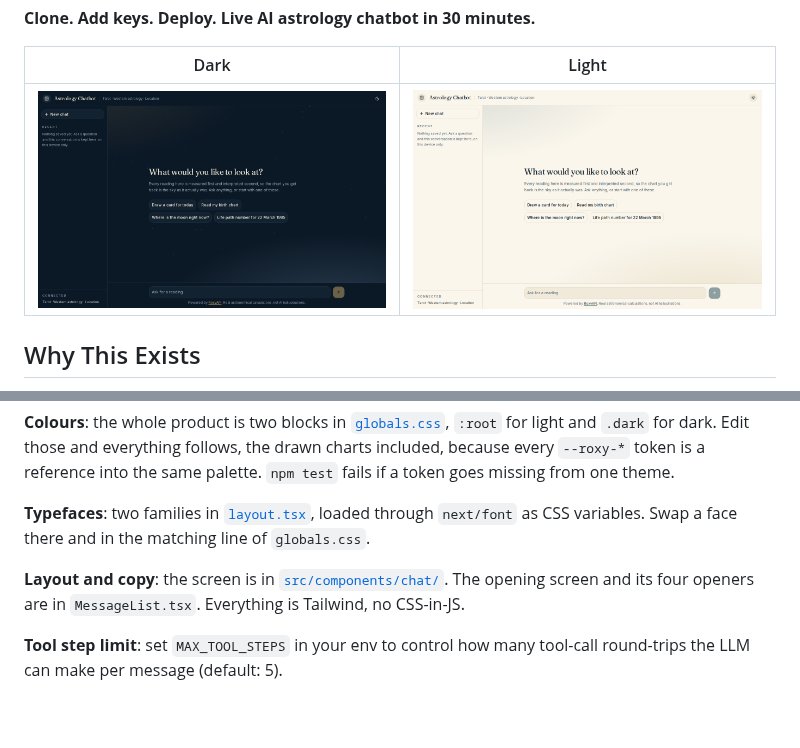
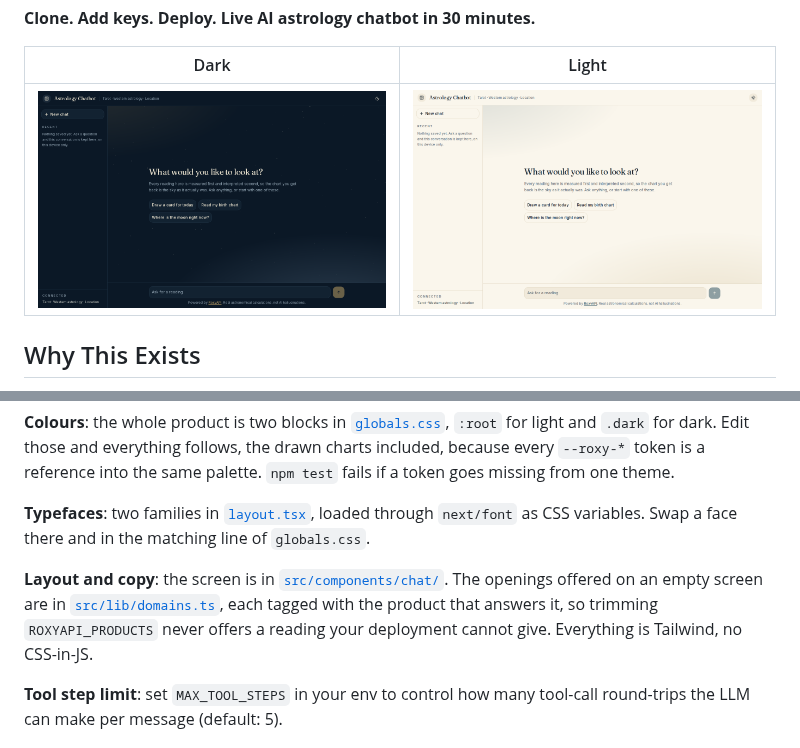
Before and after one commit to RoxyAPI/astrology-ai-chatbot, a Markdown page: README.md, 2 parts joined by grey strips. Drawn GitHub-style; pictures changed too: screenshots/screenshot-01.png, screenshots/screenshot-02.png; blank space fills up the shorter version.

Commit message:
fix: the empty screen only offers readings the connected products can actually give

```diff
--- a/README.md
+++ b/README.md
@@ -231,7 +231,7 @@ Key design decisions:
 
 **Typefaces**: two families in [`layout.tsx`](https://github.com/RoxyAPI/astrology-ai-chatbot/blob/main/src/app/layout.tsx), loaded through `next/font` as CSS variables. Swap a face there and in the matching line of `globals.css`.
 
-**Layout and copy**: the screen is in [`src/components/chat/`](https://github.com/RoxyAPI/astrology-ai-chatbot/blob/main/src/components/chat/). The opening screen and its four openers are in `MessageList.tsx`. Everything is Tailwind, no CSS-in-JS.
+**Layout and copy**: the screen is in [`src/components/chat/`](https://github.com/RoxyAPI/astrology-ai-chatbot/blob/main/src/components/chat/). The openings offered on an empty screen are in [`src/lib/domains.ts`](https://github.com/RoxyAPI/astrology-ai-chatbot/blob/main/src/lib/domains.ts), each tagged with the product that answers it, so trimming `ROXYAPI_PRODUCTS` never offers a reading your deployment cannot give. Everything is Tailwind, no CSS-in-JS.
 
 **Tool step limit**: set `MAX_TOOL_STEPS` in your env to control how many tool-call round-trips the LLM can make per message (default: 5).
 
```
Also changed, not shown: AGENTS.md (+2 -2 lines), 6 other files.
